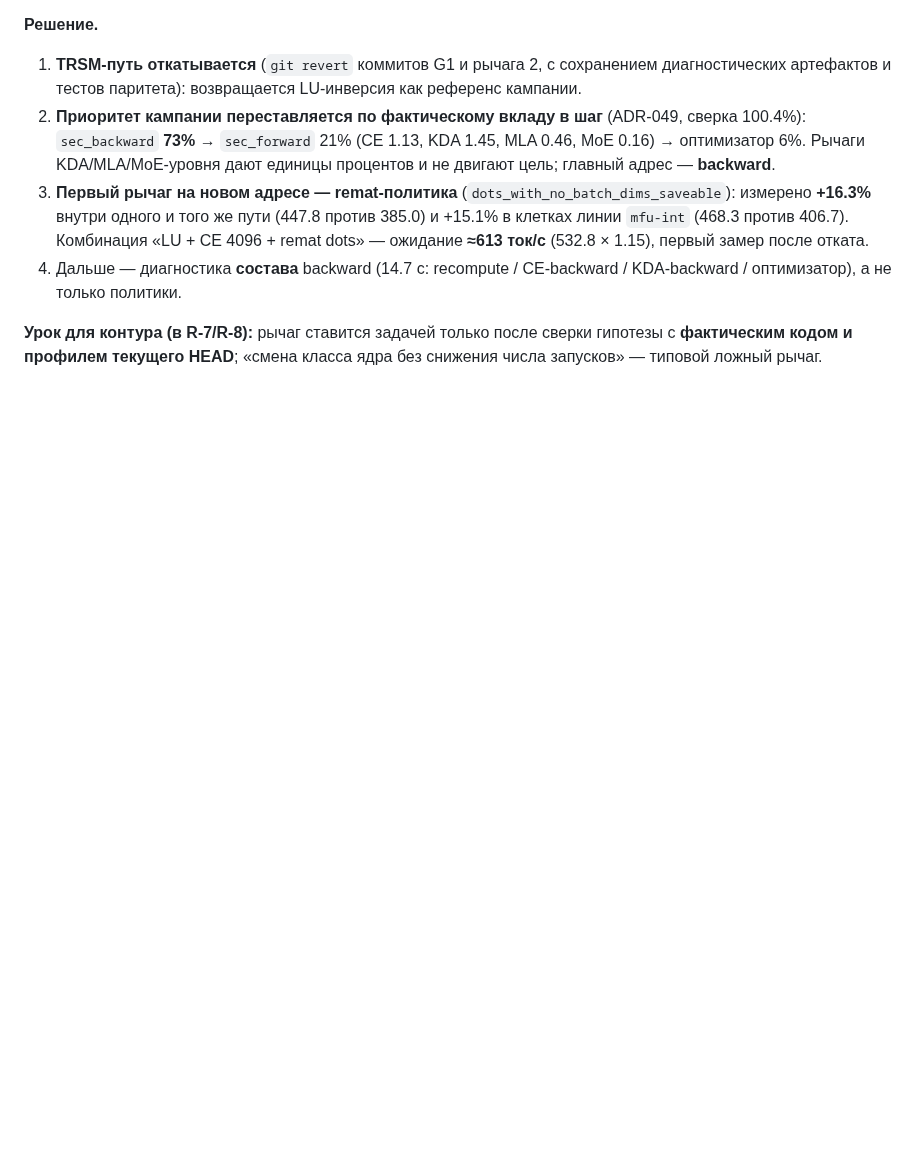
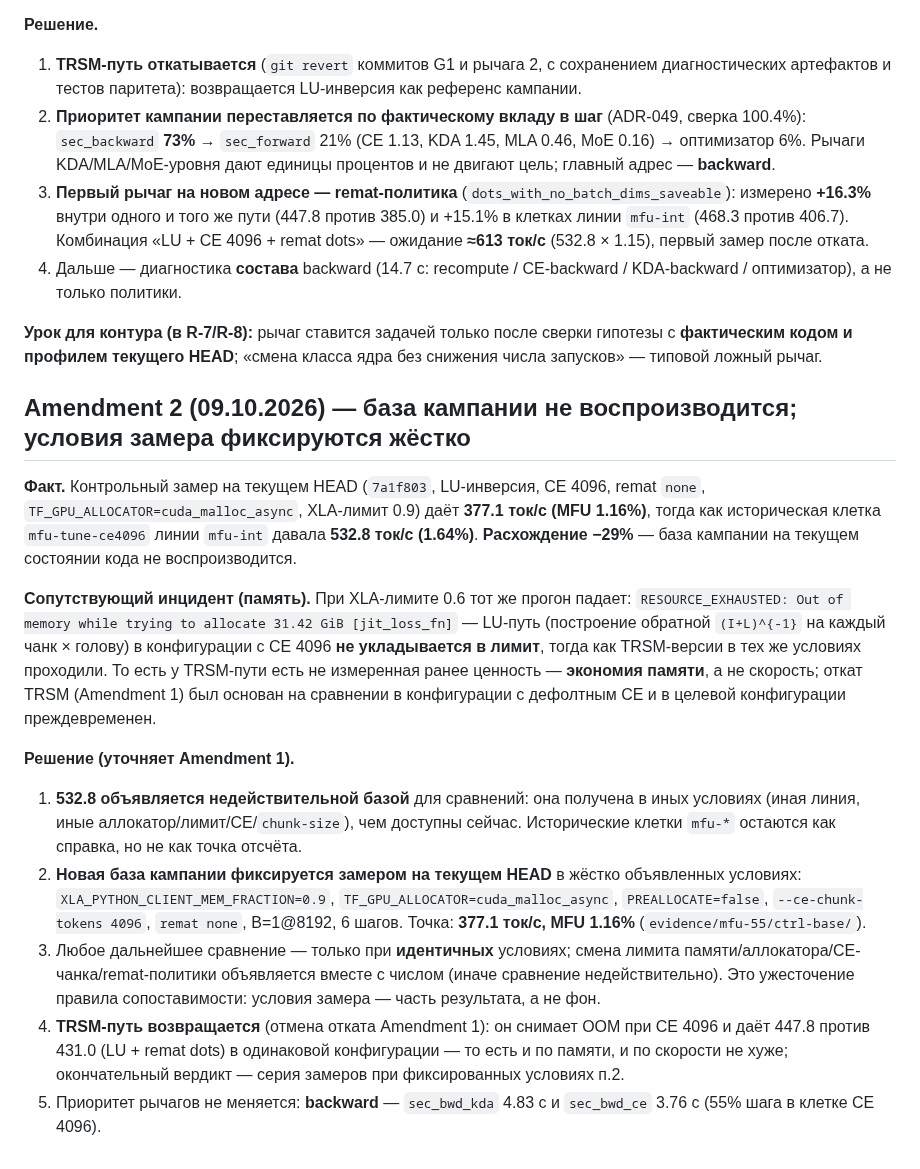
Before and after one commit to romannekrasovaillm/axiom, a Markdown page: docs/adr/ADR-050-kampaniya-mfu-55-na-gb10-predmet-i-konvenciya-chislitelya-geyty-g0-g4-rychagi-po-profil-dokazannym-adresam.md, the part around the change. GitHub-like rendering; blank space fills up the shorter version.

Commit message:
adr(ADR-050 Amendment 2): база 532.8 не воспроизводится на текущем HEAD (377.1 при тех же флагах) — новая база зафиксирована условиями (лимит 0.9, cuda_malloc_async, ce4096, remat none); LU-путь падает в OOM при ce4096 (31.42 ГиБ jit_loss_fn) — TRSM возвращается как память-экономящий путь; условия замера объявляются частью результата

```diff
--- a/docs/adr/ADR-050-kampaniya-mfu-55-na-gb10-predmet-i-konvenciya-chislitelya-geyty-g0-g4-rychagi-po-profil-dokazannym-adresam.md
+++ b/docs/adr/ADR-050-kampaniya-mfu-55-na-gb10-predmet-i-konvenciya-chislitelya-geyty-g0-g4-rychagi-po-profil-dokazannym-adresam.md
@@ -179,3 +179,16 @@ spec_files: [ARCHITECTURE-SPINE.md]
 4. Дальше — диагностика **состава** backward (14.7 с: recompute / CE-backward / KDA-backward / оптимизатор), а не только политики.
 
 **Урок для контура (в R-7/R-8):** рычаг ставится задачей только после сверки гипотезы с **фактическим кодом и профилем текущего HEAD**; «смена класса ядра без снижения числа запусков» — типовой ложный рычаг.
+
+## Amendment 2 (09.10.2026) — база кампании не воспроизводится; условия замера фиксируются жёстко
+
+**Факт.** Контрольный замер на текущем HEAD (`7a1f803`, LU-инверсия, CE 4096, remat `none`, `TF_GPU_ALLOCATOR=cuda_malloc_async`, XLA-лимит 0.9) даёт **377.1 ток/с (MFU 1.16%)**, тогда как историческая клетка `mfu-tune-ce4096` линии `mfu-int` давала **532.8 ток/с (1.64%)**. **Расхождение −29%** — база кампании на текущем состоянии кода не воспроизводится.
+
+**Сопутствующий инцидент (память).** При XLA-лимите 0.6 тот же прогон падает: `RESOURCE_EXHAUSTED: Out of memory while trying to allocate 31.42 GiB [jit_loss_fn]` — LU-путь (построение обратной `(I+L)^{-1}` на каждый чанк × голову) в конфигурации с CE 4096 **не укладывается в лимит**, тогда как TRSM-версии в тех же условиях проходили. То есть у TRSM-пути есть не измеренная ранее ценность — **экономия памяти**, а не скорость; откат TRSM (Amendment 1) был основан на сравнении в конфигурации с дефолтным CE и в целевой конфигурации преждевременен.
+
+**Решение (уточняет Amendment 1).**
+1. **532.8 объявляется недействительной базой** для сравнений: она получена в иных условиях (иная линия, иные аллокатор/лимит/CE/`chunk-size`), чем доступны сейчас. Исторические клетки `mfu-*` остаются как справка, но не как точка отсчёта.
+2. **Новая база кампании фиксируется замером на текущем HEAD** в жёстко объявленных условиях: `XLA_PYTHON_CLIENT_MEM_FRACTION=0.9`, `TF_GPU_ALLOCATOR=cuda_malloc_async`, `PREALLOCATE=false`, `--ce-chunk-tokens 4096`, `remat none`, B=1@8192, 6 шагов. Точка: **377.1 ток/с, MFU 1.16%** (`evidence/mfu-55/ctrl-base/`).
+3. Любое дальнейшее сравнение — только при **идентичных** условиях; смена лимита памяти/аллокатора/CE-чанка/remat-политики объявляется вместе с числом (иначе сравнение недействительно). Это ужесточение правила сопоставимости: условия замера — часть результата, а не фон.
+4. **TRSM-путь возвращается** (отмена отката Amendment 1): он снимает OOM при CE 4096 и даёт 447.8 против 431.0 (LU + remat dots) в одинаковой конфигурации — то есть и по памяти, и по скорости не хуже; окончательный вердикт — серия замеров при фиксированных условиях п.2.
+5. Приоритет рычагов не меняется: **backward** — `sec_bwd_kda` 4.83 с и `sec_bwd_ce` 3.76 с (55% шага в клетке CE 4096).
```
